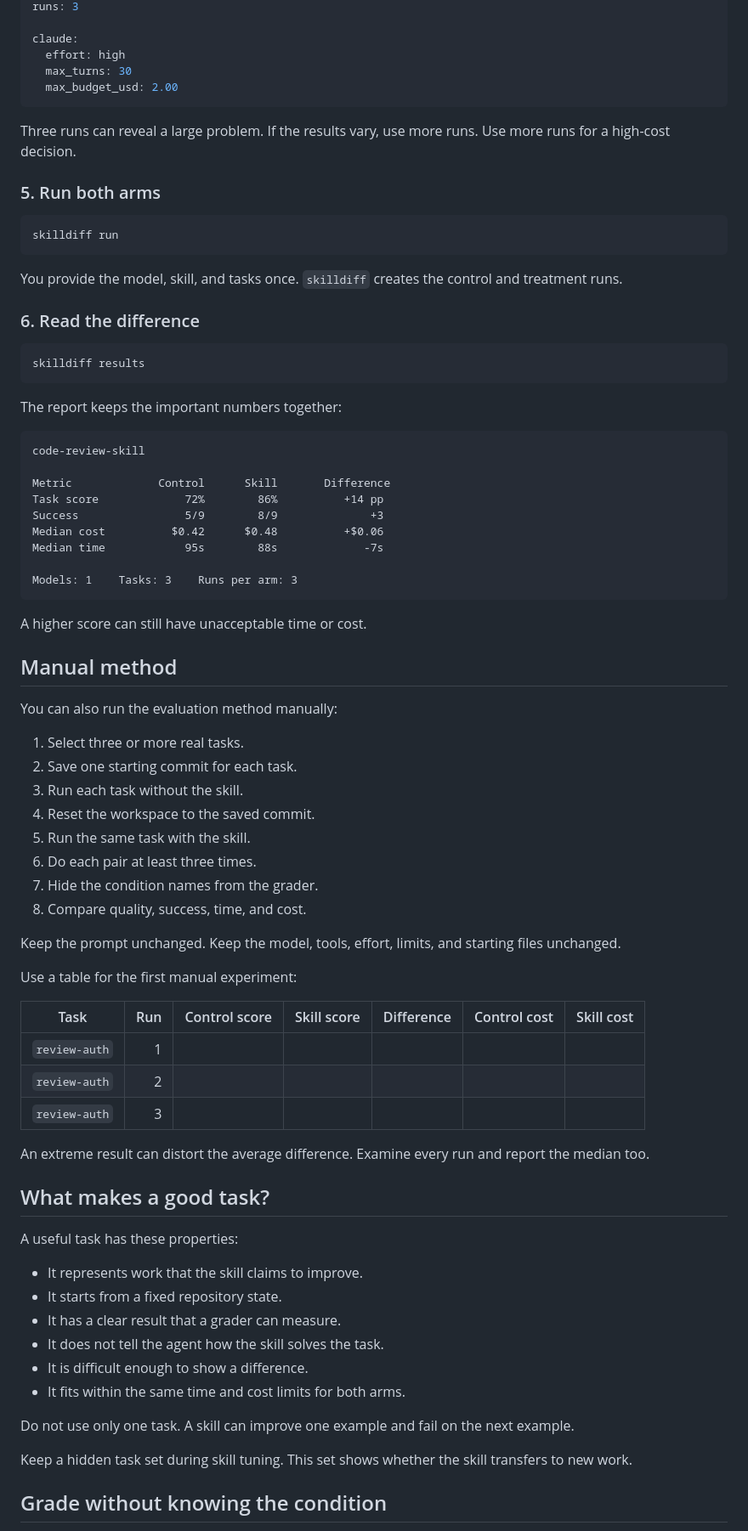
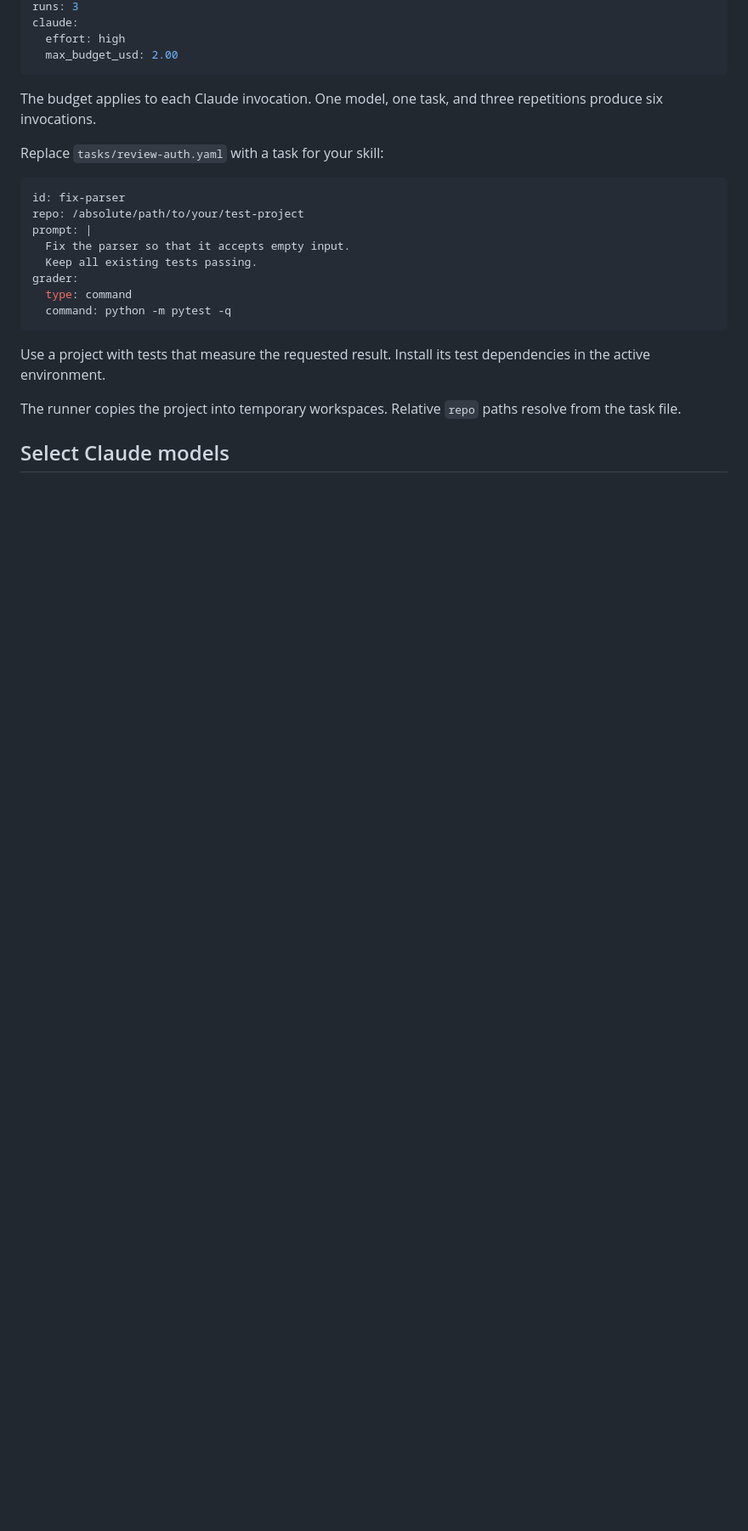
Before and after one commit to karangattu/skilldiff, a Markdown page: README.md, the part around one of its changes. Shown at 85% size. Rendered like a GitHub page; blank space fills up the shorter version.

````diff
--- a/README.md
+++ b/README.md
@@ -101,82 +32,27 @@ tasks:
 runs: 3
-
 claude:
   effort: high
-  max_turns: 30
   max_budget_usd: 2.00
 ```
 
-Three runs can reveal a large problem. If the results vary, use more runs. Use more runs for a high-cost decision.
+The budget applies to each Claude invocation. One model, one task, and three repetitions produce six invocations.
 
-### 5. Run both arms
+Replace `tasks/review-auth.yaml` with a task for your skill:
 
-```bash
-skilldiff run
+```yaml
+id: fix-parser
+repo: /absolute/path/to/your/test-project
+prompt: |
+  Fix the parser so that it accepts empty input.
+  Keep all existing tests passing.
+grader:
+  type: command
+  command: python -m pytest -q
 ```
 
-You provide the model, skill, and tasks once. `skilldiff` creates the control and treatment runs.
+Use a project with tests that measure the requested result. Install its test dependencies in the active environment.
 
-### 6. Read the difference
+The runner copies the project into temporary workspaces. Relative `repo` paths resolve from the task file.
 
-```bash
-skilldiff results
-```
+## Select Claude models
 
-The report keeps the important numbers together:
-
-```text
-code-review-skill
-
-Metric             Control      Skill       Difference
-Task score             72%        86%          +14 pp
-Success                5/9        8/9              +3
-Median cost          $0.42      $0.48          +$0.06
-Median time            95s        88s             -7s
-
-Models: 1    Tasks: 3    Runs per arm: 3
-```
-
-A higher score can still have unacceptable time or cost.
-
-## Manual method
-
-You can also run the evaluation method manually:
-
-1. Select three or more real tasks.
-2. Save one starting commit for each task.
-3. Run each task without the skill.
-4. Reset the workspace to the saved commit.
-5. Run the same task with the skill.
-6. Do each pair at least three times.
-7. Hide the condition names from the grader.
-8. Compare quality, success, time, and cost.
-
-Keep the prompt unchanged. Keep the model, tools, effort, limits, and starting files unchanged.
-
-Use a table for the first manual experiment:
-
-| Task | Run | Control score | Skill score | Difference | Control cost | Skill cost |
-|---|---:|---:|---:|---:|---:|---:|
-| `review-auth` | 1 |  |  |  |  |  |
-| `review-auth` | 2 |  |  |  |  |  |
-| `review-auth` | 3 |  |  |  |  |  |
-
-An extreme result can distort the average difference. Examine every run and report the median too.
-
-## What makes a good task?
-
-A useful task has these properties:
-
-- It represents work that the skill claims to improve.
-- It starts from a fixed repository state.
-- It has a clear result that a grader can measure.
-- It does not tell the agent how the skill solves the task.
-- It is difficult enough to show a difference.
-- It fits within the same time and cost limits for both arms.
-
-Do not use only one task. A skill can improve one example and fail on the next example.
-
-Keep a hidden task set during skill tuning. This set shows whether the skill transfers to new work.
-
-## Grade without knowing the condition
-
````
Also changed, not shown: other parts of README.md (+62 -181 lines).
